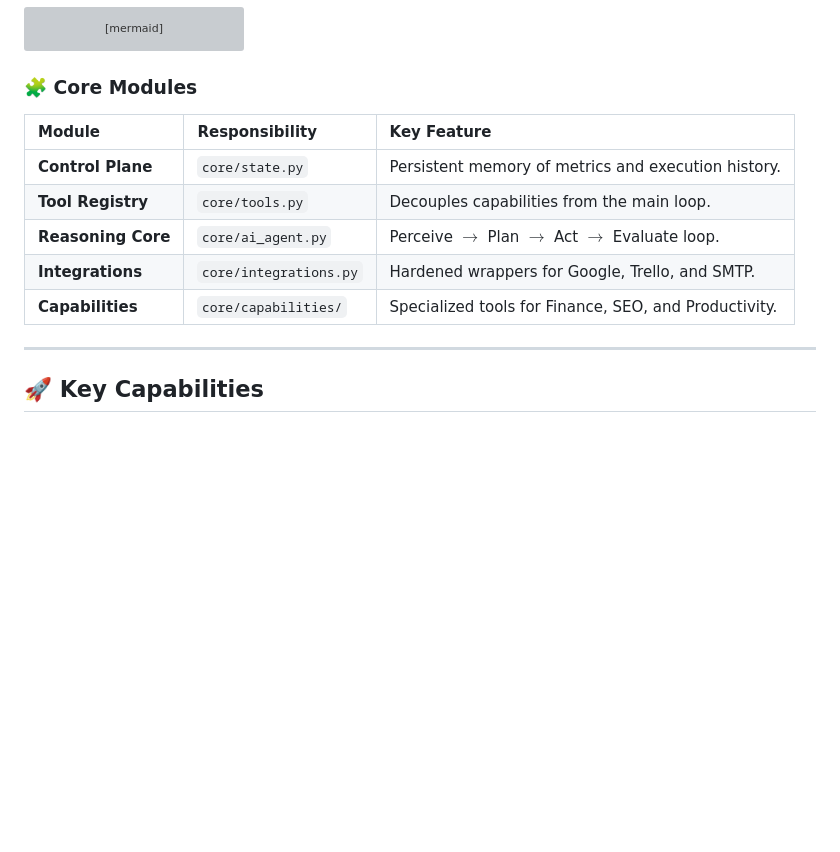
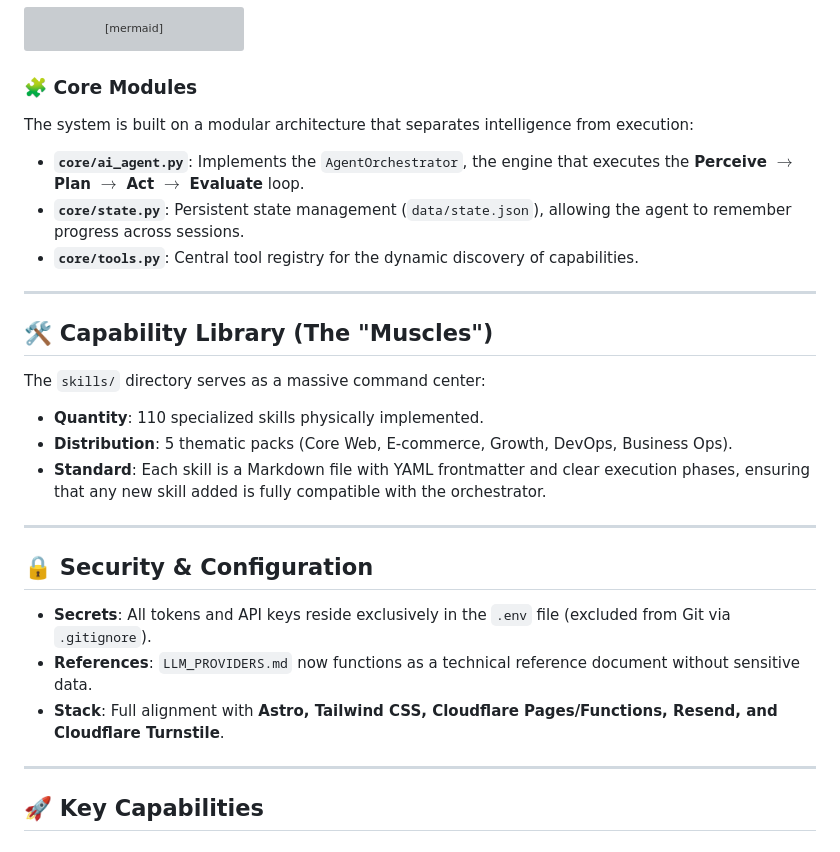
Before and after one commit to selvaggiesteban/AI_Agent, a Markdown page: README.md, the part around the change. Rendered like a GitHub page; blank space fills up the shorter version; grey boxes are pictures that could not be loaded.

Commit message:
Update README.md with modular system details, skill library and security configuration
Co-Authored-By: Claude Code <noreply@anthropic.com>

```diff
--- a/README.md
+++ b/README.md
@@ -37,13 +37,29 @@ graph TD
 
 ### 🧩 Core Modules
 
-| Module | Responsibility | Key Feature |
-| :--- | :--- | :--- |
-| **Control Plane** | `core/state.py` | Persistent memory of metrics and execution history. |
-| **Tool Registry** | `core/tools.py` | Decouples capabilities from the main loop. |
-| **Reasoning Core** | `core/ai_agent.py` | Perceive $\rightarrow$ Plan $\rightarrow$ Act $\rightarrow$ Evaluate loop. |
-| **Integrations** | `core/integrations.py` | Hardened wrappers for Google, Trello, and SMTP. |
-| **Capabilities** | `core/capabilities/` | Specialized tools for Finance, SEO, and Productivity. |
+The system is built on a modular architecture that separates intelligence from execution:
+
+- **`core/ai_agent.py`**: Implements the `AgentOrchestrator`, the engine that executes the **Perceive $\rightarrow$ Plan $\rightarrow$ Act $\rightarrow$ Evaluate** loop.
+- **`core/state.py`**: Persistent state management (`data/state.json`), allowing the agent to remember progress across sessions.
+- **`core/tools.py`**: Central tool registry for the dynamic discovery of capabilities.
+
+---
+
+## 🛠️ Capability Library (The "Muscles")
+
+The `skills/` directory serves as a massive command center:
+
+- **Quantity**: 110 specialized skills physically implemented.
+- **Distribution**: 5 thematic packs (Core Web, E-commerce, Growth, DevOps, Business Ops).
+- **Standard**: Each skill is a Markdown file with YAML frontmatter and clear execution phases, ensuring that any new skill added is fully compatible with the orchestrator.
+
+---
+
+## 🔒 Security & Configuration
+
+- **Secrets**: All tokens and API keys reside exclusively in the `.env` file (excluded from Git via `.gitignore`).
+- **References**: `LLM_PROVIDERS.md` now functions as a technical reference document without sensitive data.
+- **Stack**: Full alignment with **Astro, Tailwind CSS, Cloudflare Pages/Functions, Resend, and Cloudflare Turnstile**.
 
 ---
 
```
